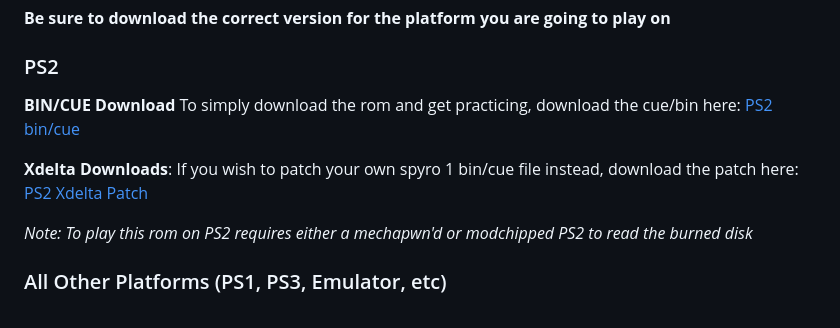
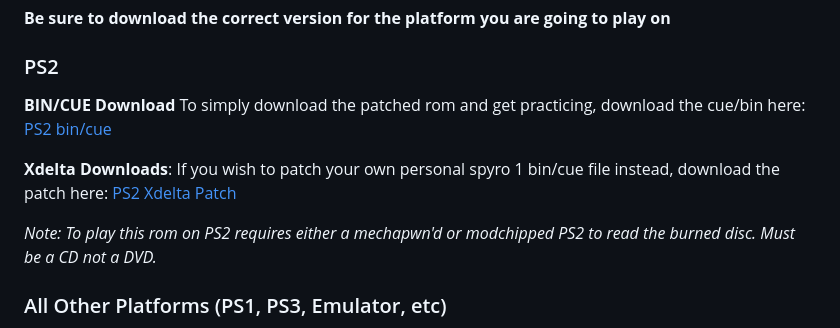
Before and after one commit to C0mposer/Spyro-1-Practice-Rom, a Markdown page: README.md, the part around the change. GitHub-like rendering.

```diff
--- a/README.md
+++ b/README.md
@@ -62,14 +62,14 @@ Nestor is always skippable like any other dragon. Allows for faster nestor skip
 **Be sure to download the correct version for the platform you are going to play on**
 ### PS2
  **BIN/CUE Download**
-To simply download the rom and get practicing, download the cue/bin here:
+To simply download the patched rom and get practicing, download the cue/bin here:
 [PS2 bin/cue](https://github.com/C0mposer/Spyro-1-Practice-Codes/releases/download/fullrelease1/spyro1_PracticeCodes_PS2.zip)
 
 **Xdelta Downloads**:
-If you wish to patch your own spyro 1 bin/cue file instead, download the patch here:
+If you wish to patch your own personal spyro 1 bin/cue file instead, download the patch here:
 [PS2 Xdelta Patch](https://github.com/C0mposer/Spyro-1-Practice-Codes/releases/download/fullrelease1/spyro1_PracticeCodes_PS2.xdelta)
 
-*Note: To play this rom on PS2 requires either a mechapwn'd or modchipped PS2 to read the burned disk*
+*Note: To play this rom on PS2 requires either a mechapwn'd or modchipped PS2 to read the burned disc. Must be a CD not a DVD.*
  ### All Other Platforms (PS1, PS3, Emulator, etc)
 **BIN/CUE Download**
 To simply download the rom and get practicing, download the cue/bin here:
```
